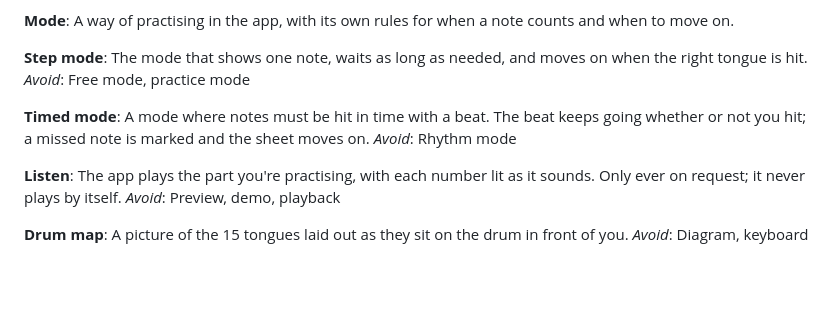
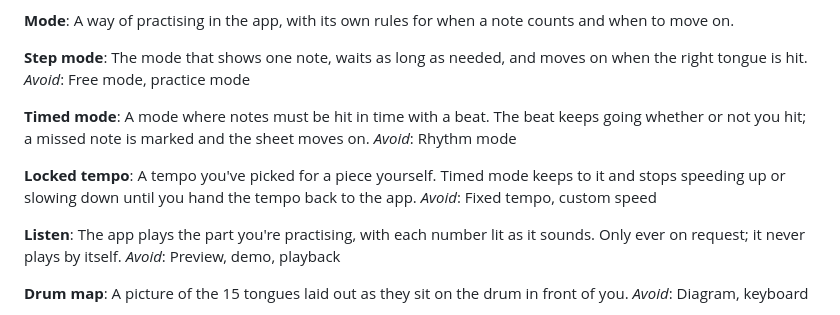
Before and after one commit to filkata123/tongue_drum_learning, a Markdown page: GLOSSARY.md, the part around the change. Rendered like a GitHub page; blank space fills up the shorter version.

Commit message:
Add Locked tempo to glossary
Co-Authored-By: Claude Opus 5.5 <noreply@anthropic.com>

```diff
--- a/GLOSSARY.md
+++ b/GLOSSARY.md
@@ -51,6 +51,11 @@ A mode where notes must be hit in time with a beat. The beat keeps going whether
 a missed note is marked and the sheet moves on.
 _Avoid_: Rhythm mode
 
+**Locked tempo**:
+A tempo you've picked for a piece yourself. Timed mode keeps to it and stops speeding up or
+slowing down until you hand the tempo back to the app.
+_Avoid_: Fixed tempo, custom speed
+
 **Listen**:
 The app plays the part you're practising, with each number lit as it sounds. Only ever on
 request; it never plays by itself.
```
